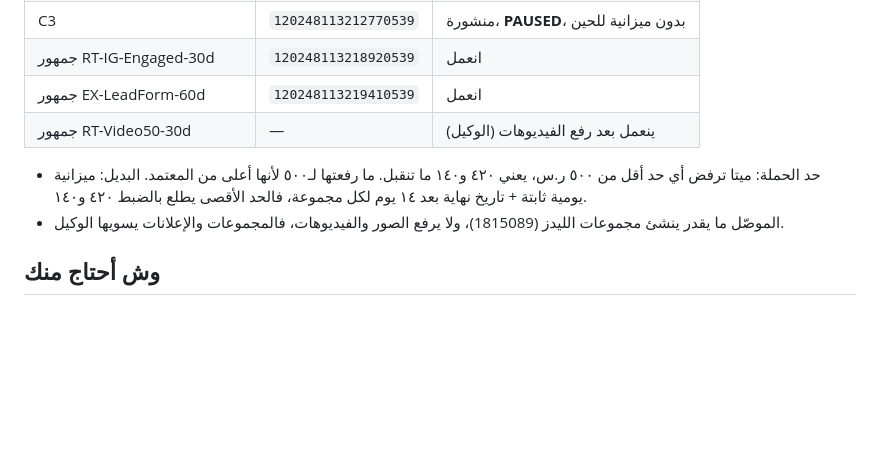
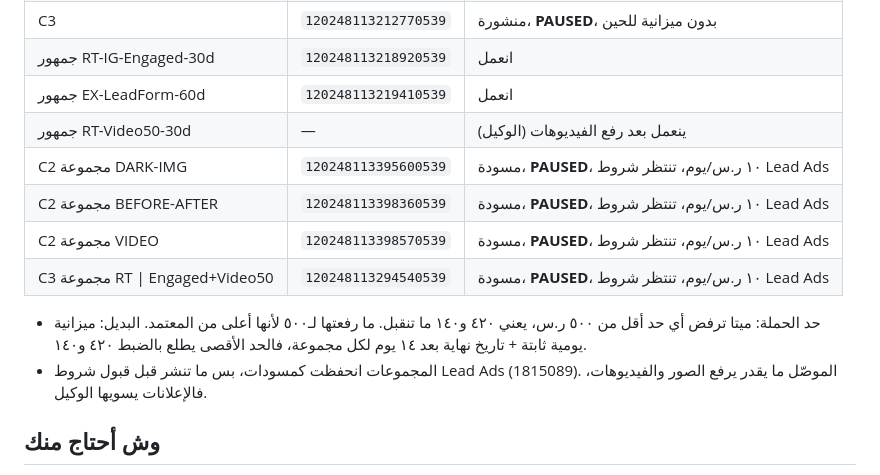
Before and after one commit to Khalidalaqeel1/Claude-Marketing, a Markdown page: suitiee/meta-ads/campaigns-v2-plan.md, the part around the change. Rendered like a GitHub page; blank space fills up the shorter version.

Commit message:
Suitiee Meta ads v2: record the 4 staged ad sets for C2 and C3
DARK-IMG, BEFORE-AFTER, VIDEO (C2) and RT Engaged+Video50 (C3) staged as
PAUSED drafts via the connector at 10 SAR/day each, Instagram only. They
can't publish until the Page accepts the Lead Ads terms (1815089). The build
prompt now reuses them instead of creating duplicates.

Co-Authored-By: Claude Opus 5.5 <noreply@anthropic.com>
Claude-Session: https://claude.ai/code/session_01EFhGod7SLbRc7yCL2bEqzg

```diff
--- a/suitiee/meta-ads/campaigns-v2-plan.md
+++ b/suitiee/meta-ads/campaigns-v2-plan.md
@@ -50,9 +50,13 @@ C3 ما تشتغل قبل اليوم ٥ (الجمهور لازم يكون ١٬٠
 | جمهور RT-IG-Engaged-30d | `120248113218920539` | انعمل |
 | جمهور EX-LeadForm-60d | `120248113219410539` | انعمل |
 | جمهور RT-Video50-30d | — | ينعمل بعد رفع الفيديوهات (الوكيل) |
+| C2 مجموعة DARK-IMG | `120248113395600539` | مسودة، **PAUSED**، ١٠ ر.س/يوم، تنتظر شروط Lead Ads |
+| C2 مجموعة BEFORE-AFTER | `120248113398360539` | مسودة، **PAUSED**، ١٠ ر.س/يوم، تنتظر شروط Lead Ads |
+| C2 مجموعة VIDEO | `120248113398570539` | مسودة، **PAUSED**، ١٠ ر.س/يوم، تنتظر شروط Lead Ads |
+| C3 مجموعة RT \| Engaged+Video50 | `120248113294540539` | مسودة، **PAUSED**، ١٠ ر.س/يوم، تنتظر شروط Lead Ads |
 
 - حد الحملة: ميتا ترفض أي حد أقل من ٥٠٠ ر.س، يعني ٤٢٠ و١٤٠ ما تنقبل. ما رفعتها لـ٥٠٠ لأنها أعلى من المعتمد. البديل: ميزانية يومية ثابتة + تاريخ نهاية بعد ١٤ يوم لكل مجموعة، فالحد الأقصى يطلع بالضبط ٤٢٠ و١٤٠.
-- الموصّل ما يقدر ينشئ مجموعات الليدز (1815089)، ولا يرفع الصور والفيديوهات، فالمجموعات والإعلانات يسويها الوكيل.
+- المجموعات انحفظت كمسودات، بس ما تنشر قبل قبول شروط Lead Ads (1815089). الموصّل ما يقدر يرفع الصور والفيديوهات، فالإعلانات يسويها الوكيل.
 
 ## وش أحتاج منك
 1. ~~«نعم» على التقسيم والجماهير~~ ✅
```
Also changed, not shown: suitiee/meta-ads/AGENT-build-campaigns-v2.md (+4 -0 lines).
